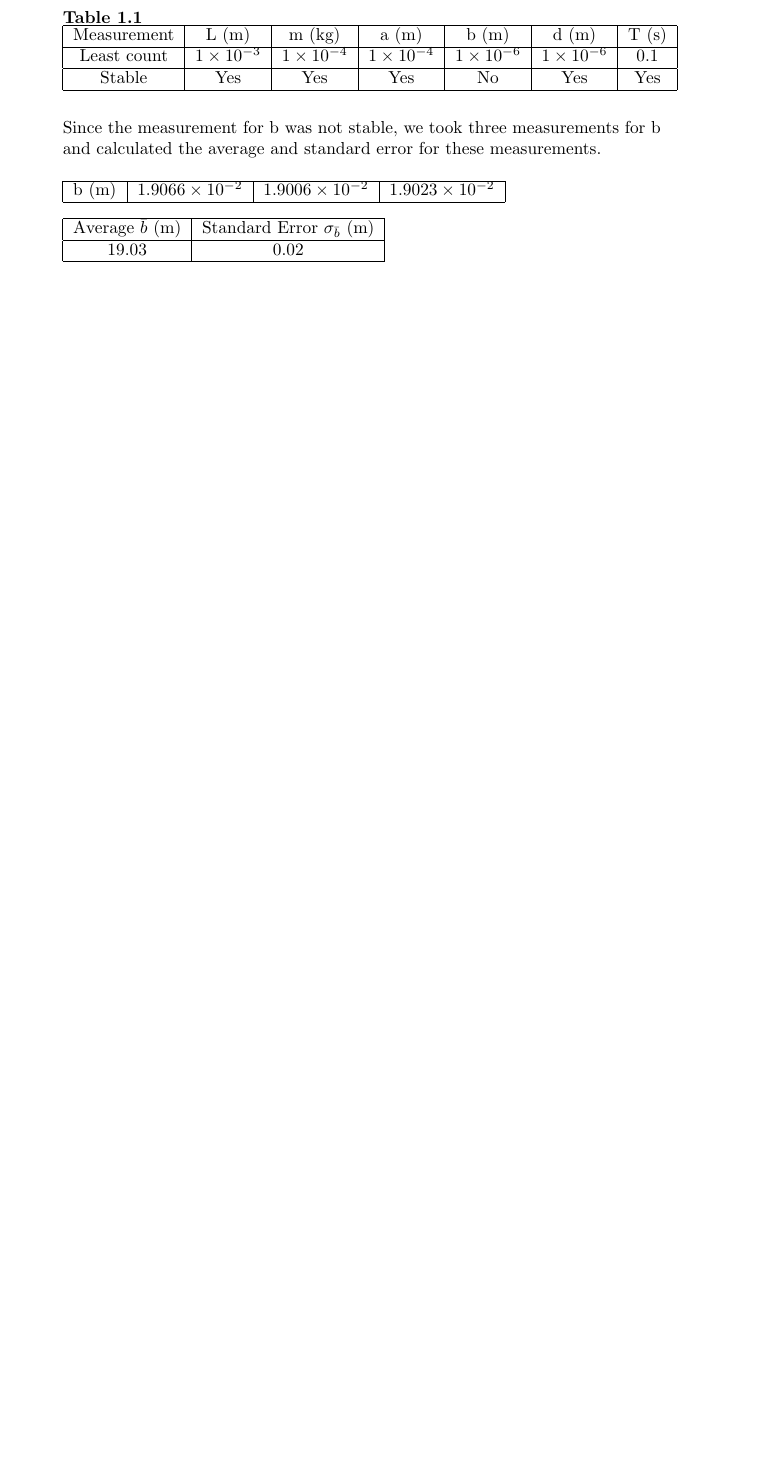
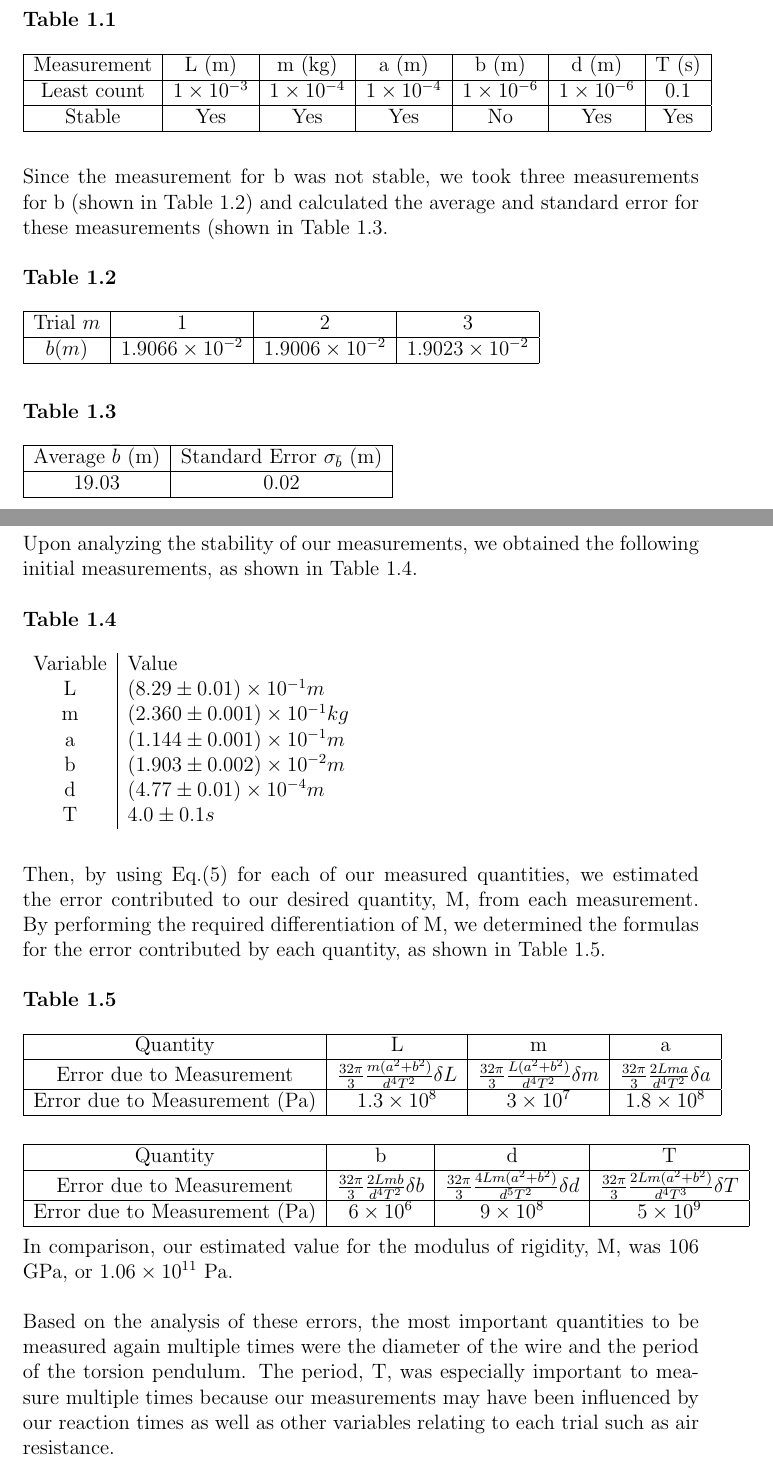
Before and after one commit to robosicotte/robosicotte.github.io, a LaTeX document (lab1.tex): part of page 3 of 3 before the commit and two parts of pages 3 and 4 of 5 after it, the two joined at a grey line, cut so that both start at the same text, the shorter picture padded with empty space. Compiled offline with pdfLaTeX.

Commit message:
Initial Commit

```diff
--- a/lab1.tex
+++ b/lab1.tex
@@ -1,4 +1,4 @@
-\documentclass[leqno]{article}
+\documentclass[12pt, leqno]{article}
 \usepackage{amsmath}
 \usepackage{titlesec}
 \titleformat{\section}{\normalfont\bfseries\itshape}{\thesection}{0.5em}{}
@@ -48,9 +48,9 @@ For our measurements, we used a micrometer to measure the width of the block and
 For the first part of this lab, we determined the least count of each instrument to get a rough idea of the error of each of our measurements.  As it was very hard to get a very precise measurement of the width of the bar, we took three different measurements, determined the average and the standard deviation, and then estimated the propagation of error using Eq.(4) and Eq.(6).  By analyzing this result, we found that the largest errors were from our measurements of the diameter of the wire and the period of the torsion pendulum.\\
 
 For the second part of the lab, we improved the measurements with the largest errors by taking multiple trials and finding the average values from them.  Then, we calculated the standard error for each of these measurements.  For each of these unstable measurements, the standard deviation of the mean is considered to be the appropriate error as we performed many trials.  For the measurements that were stable and did not have any significant variation from trial to trial, we used the least count of the instrument used.  Finally, to find the uncertainty for our modulus of elasticity, we found the exact error by using Eq.(3) and Eq.(6).  We also compared our modulus of elasticity to known values for different common types of steel.
-\section*{Results and Discussion}
-In the first part of this lab, we determined the least count and stability of each measurement.  Table 1.1 shows our measurements for the least count and stability of our initial measurements.\\\\
-\textbf{Table 1.1}\\
+\section*{First Part Results}
+In the first part of this lab, we took one measurement of each quantity and determined the least count and stability of each measurement.  Table 1.1 shows our measurements for the least count and stability of our initial measurements.\\\\
+\textbf{Table 1.1}\\\\
 \begin{tabular}{|c|c|c|c|c|c|c|}
 	\hline
 	Measurement & L (m)& m (kg)& a (m)& b (m)& d (m)& T (s)\\
@@ -60,17 +60,61 @@ In the first part of this lab, we determined the least count and stability of ea
 	Stable & Yes & Yes & Yes & No & Yes & Yes\\
 	\hline
 \end{tabular}\\\\\\
-Since the measurement for b was not stable, we took three measurements for b and calculated the average and standard error for these measurements.\\\\
+Since the measurement for b was not stable, we took three measurements for b (shown in Table 1.2) and calculated the average and standard error for these measurements (shown in Table 1.3.\\\\
+\textbf{Table 1.2}\\\\
 \begin{tabular}{|c|c|c|c|}
 	\hline
-	b (m) & $1.9066 \times 10^{-2}$ & $1.9006 \times 10^{-2}$ & $1.9023 \times 10^{-2}$\\
+	Trial $m$ & 1 & 2 & 3\\
 	\hline
-\end{tabular}\\\\
+	$b (m)$ & $1.9066 \times 10^{-2}$ & $1.9006 \times 10^{-2}$ & $1.9023 \times 10^{-2}$\\
+	\hline
+\end{tabular}\\\\\\
+\textbf{Table 1.3}\\\\
 \begin{tabular}{|c|c|}
 	\hline
 	Average $\bar{b}$ (m) & Standard Error $\sigma_{\bar{b}}$ (m)\\
 	\hline
 	19.03 & 0.02\\
 	\hline
+\end{tabular}\\\\\\
+Upon analyzing the stability of our measurements, we obtained the following initial measurements, as shown in Table 1.4.\\\\
+\textbf{Table 1.4}\\\\
+\begin{tabular}{c|l}
+Variable & Value\\
+L & $(8.29\pm0.01)\times10^{-1} m$\\
+m & $(2.360\pm0.001)\times 10^{-1} kg$\\
+a & $(1.144\pm0.001)\times10^{-1} m$\\
+b & $(1.903\pm0.002)\times10^{-2} m$\\
+d & $(4.77\pm0.01)\times10^{-4} m$\\
+T & $4.0 \pm 0.1 s$\\
+\end{tabular}\\\\\\
+Then, by using Eq.(5) for each of our measured quantities, we estimated the error contributed to our desired quantity, M, from each measurement.
+By performing the required differentiation of M, we determined the formulas for the error contributed by each quantity, as shown in Table 1.5.\\\\
+\textbf{Table 1.5}\\\\
+\begin{tabular}{|c|c|c|c|}
+	\hline
+	Quantity & L & m & a\\
+	\hline
+	Error due to Measurement& $\frac{32\pi}{3}\frac{m(a^2+b^2)}{d^4 T^2}\delta L$ & $\frac{32\pi}{3}\frac{L(a^2+b^2)}{d^4 T^2}\delta m$ & $\frac{32\pi}{3}\frac{2Lma}{d^4 T^2}\delta a$  \\
+\hline
+Error due to Measurement (Pa)& $1.3\times10^8$ & $3\times10^7$ & $1.8\times10^8$\\
+\hline
 \end{tabular}
+\\\\\\
+\begin{tabular}{|c|c|c|c|}
+\hline
+Quantity & b & d & T\\
+\hline
+Error due to Measurement & $\frac{32\pi}{3}\frac{2Lmb}{d^4 T^2}\delta b$ & $\frac{32\pi}{3}\frac{4Lm(a^2+b^2)}{d^5 T^2}\delta d$ & $\frac{32\pi}{3}\frac{2Lm(a^2+b^2)}{d^4 T^3}\delta T$\\
+\hline
+Error due to Measurement (Pa)& $6\times10^6$ & $9\times10^8$ & $5\times10^9$\\
+\hline
+\end{tabular}\\\\
+In comparison, our estimated value for the modulus of rigidity, M, was 106 GPa, or $1.06\times10^{11}$ Pa.\\\\
+Based on the analysis of these errors, the most important quantities to be measured again multiple times were the diameter of the wire and the period of the torsion pendulum.  The period, T, was especially important to measure multiple times because our measurements may have been influenced by our reaction times as well as other variables relating to each trial such as air resistance.
+\section*{Second Part Results}
+Upon determining the quantities to re-measure, we took 24 different measurements for the period, T and 6 different measurements for the wire diameter, d.  All other quantities measured appeared to be stable, so we used the least count of our instrument as the error, as in the first part.  The average value  and associated error of each measured quantity is shown in Table 2.1.\\\\
+\textbf{Table 2.1}\\\\
+
+
 \end{document}
```
Also changed, not shown: lab1.pdf, lab1.tex (6 more changed lines).
